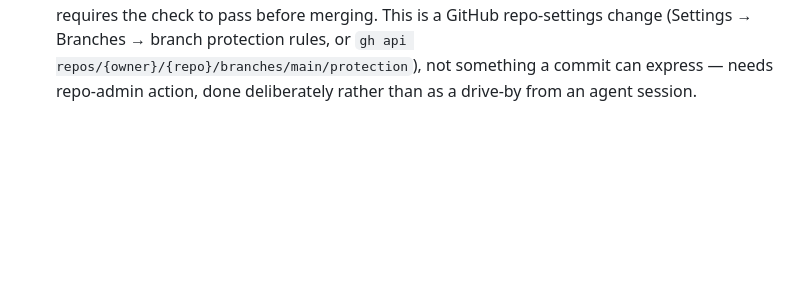
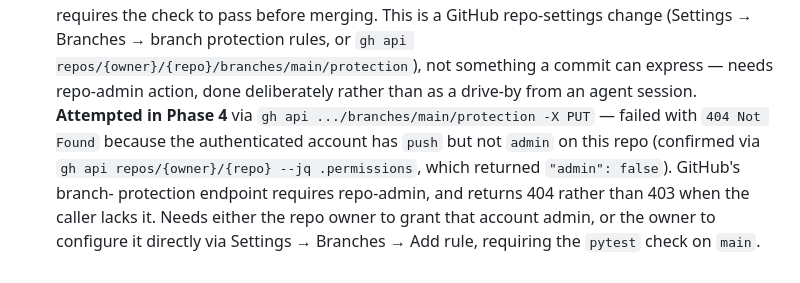
Before and after one commit to SatyamS100/Multi_agent_Equity, a Markdown page: BUGS.md, the part around the change. Rendered like a GitHub page; blank space fills up the shorter version.

Commit message:
Document Phase 4 branch-protection attempt and its blocker
gh api branch-protection PUT failed with 404 - the authenticated
account has push but not admin on this repo, and GitHub's
branch-protection endpoint requires admin (returns 404, not 403,
when the caller lacks it). Recorded so a future session doesn't
re-attempt the same call expecting a different result.

```diff
--- a/BUGS.md
+++ b/BUGS.md
@@ -119,4 +119,12 @@ CONTEXT.md's Phase 4 section for the full narrative.
   a GitHub repo-settings change (Settings → Branches → branch protection
   rules, or `gh api repos/{owner}/{repo}/branches/main/protection`), not
   something a commit can express — needs repo-admin action, done
-  deliberately rather than as a drive-by from an agent session.
+  deliberately rather than as a drive-by from an agent session. **Attempted
+  in Phase 4** via `gh api .../branches/main/protection -X PUT` — failed
+  with `404 Not Found` because the authenticated account has `push` but not
+  `admin` on this repo (confirmed via `gh api repos/{owner}/{repo} --jq
+  .permissions`, which returned `"admin": false`). GitHub's branch-
+  protection endpoint requires repo-admin, and returns 404 rather than 403
+  when the caller lacks it. Needs either the repo owner to grant that
+  account admin, or the owner to configure it directly via Settings →
+  Branches → Add rule, requiring the `pytest` check on `main`.
```
